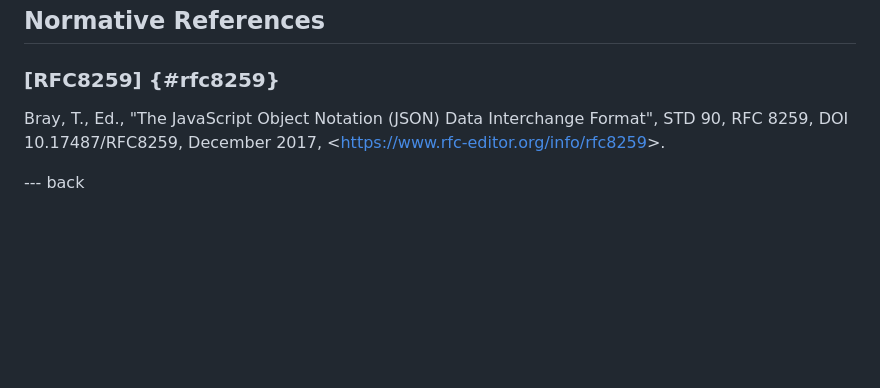
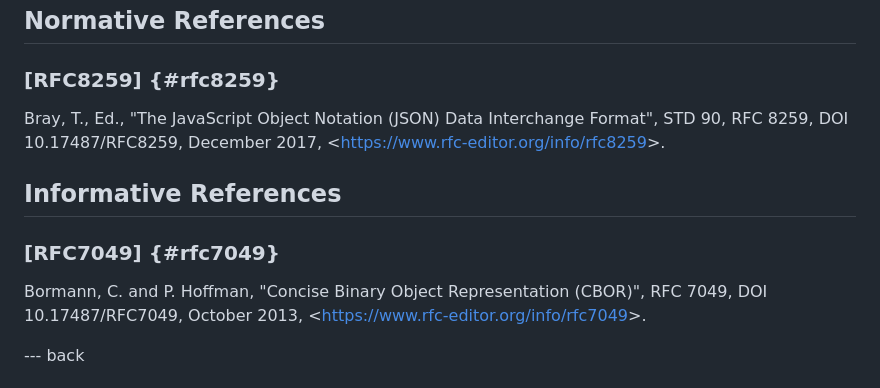
Before and after one commit to OO-LD/specification, a Markdown page: draft-stier-oold-schema.md, the part around the change. Rendered like a GitHub page; blank space fills up the shorter version.

Commit message:
add missing ref

```diff
--- a/draft-stier-oold-schema.md
+++ b/draft-stier-oold-schema.md
@@ -193,8 +193,17 @@ Fragment identifier considerations:: TODO
 ### [RFC8259] {#rfc8259}
 
 Bray, T., Ed., "The JavaScript Object Notation (JSON) Data Interchange Format",
-STD 90, RFC 8259, DOI 10.17487/RFC8259,         December 2017,
+STD 90, RFC 8259, DOI 10.17487/RFC8259,                December 2017,
 <<https://www.rfc-editor.org/info/rfc8259>>.
+
+
+## Informative References
+
+### [RFC7049] {#rfc7049}
+
+Bormann, C. and P. Hoffman, "Concise Binary Object Representation (CBOR)", RFC
+7049, DOI 10.17487/RFC7049,  October 2013,
+<<https://www.rfc-editor.org/info/rfc7049>>.
 
 --- back
 
```
